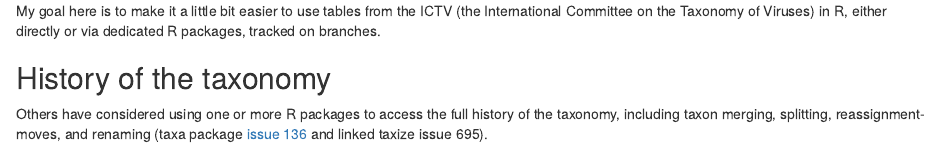
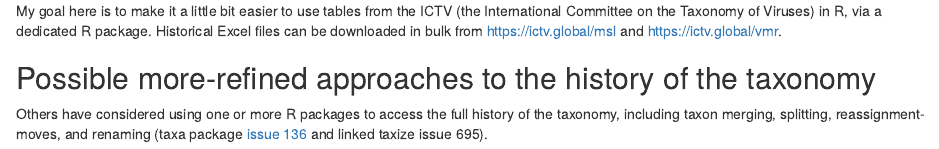
Before and after one commit to jshoyer/ictvxlsx, an R Markdown document (README.Rmd): the page in a window 1100 px wide, from its top. Rendered offline with R 4.5, knitr and Pandoc, with nearby package versions.

Commit message:
Links to VMR and MSL Excel download pages

```diff
--- a/README.Rmd
+++ b/README.Rmd
@@ -5,11 +5,13 @@ to use tables
 from the ICTV
 (the International Committee on the Taxonomy of Viruses)
 in R,
-either directly
-or via dedicated R packages,
-tracked on branches.
+via a dedicated R package.
+Historical Excel files
+can be downloaded in bulk
+from https://ictv.global/msl
+and https://ictv.global/vmr.
 
-## History of the taxonomy
+## Possible more-refined approaches to the history of the taxonomy
 Others have considered using one or more R packages
 to access the full history of the taxonomy,
 including taxon merging, splitting, reassignment-moves, and renaming
```
